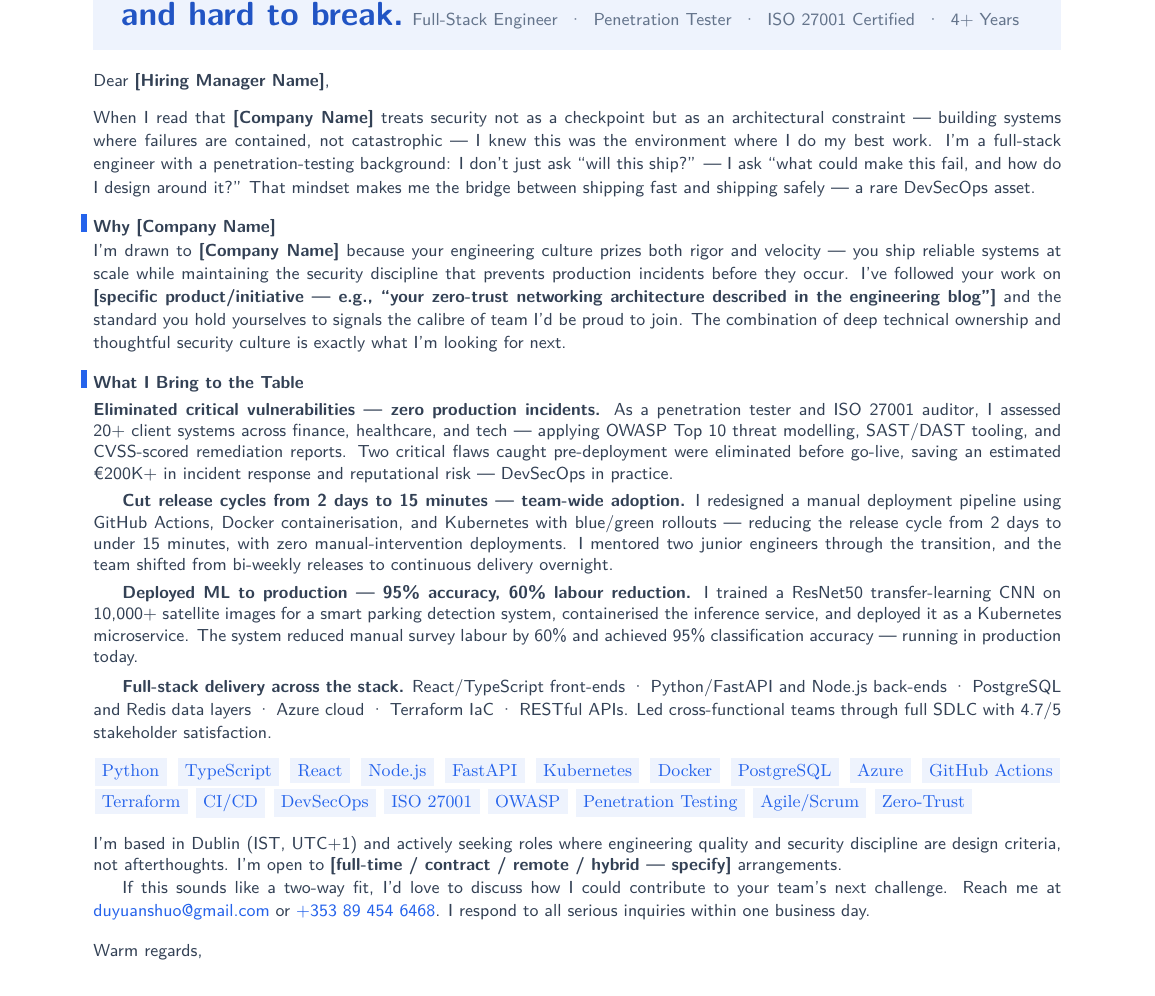
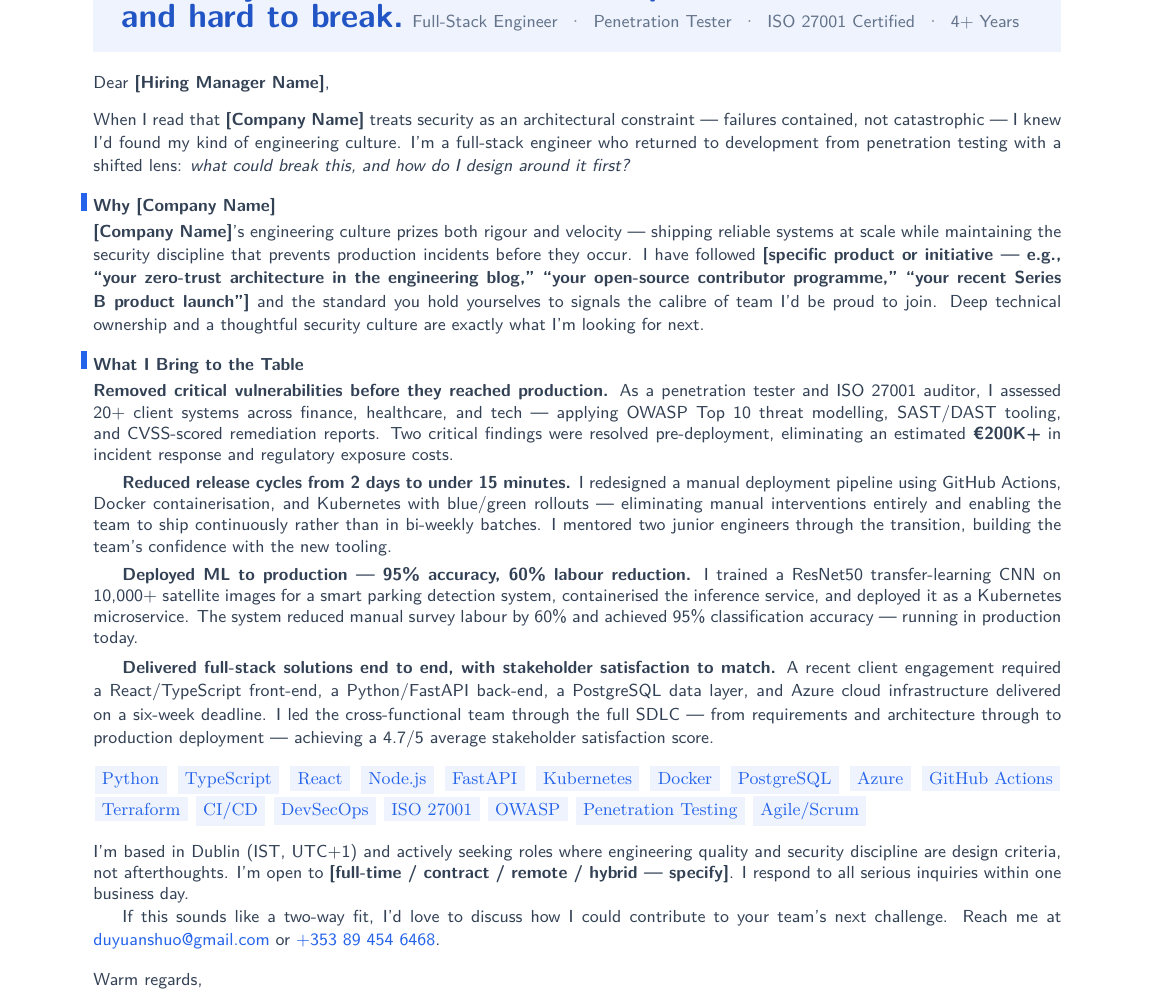
Before and after one commit to YuanshuoDu/resume, a LaTeX letter (coverletter.tex): part of the page, cut so that both start at the same text. Compiled offline with pdfLaTeX.

Commit message:
Cover Letter Round 4: tighten opening rhythm, STAR-ify bullet 4, polish devops mentorship signal, refine Why section

```diff
--- a/coverletter.tex
+++ b/coverletter.tex
@@ -77,36 +77,45 @@
 
 \noindent%
 {\color{secondary}\sffamily\small
-  When I read that \textbf{[Company Name]} treats security not as a checkpoint
-  but as an architectural constraint — building systems where failures are
-  contained, not catastrophic — I knew this was the environment where I do my
-  best work. I'm a full-stack engineer with a penetration-testing background:
-  I don't just ask ``will this ship?'' — I ask ``what could make this fail,
-  and how do I design around it?'' That mindset makes me the bridge between
-  shipping fast and shipping safely — a rare DevSecOps asset.
+  When I read that \textbf{[Company Name]} treats security as an architectural
+  constraint — failures contained, not catastrophic — I knew I'd found my kind
+  of engineering culture. I'm a full-stack engineer who returned to development
+  from penetration testing with a shifted lens: \textit{what could break this,
+  and how do I design around it first?}
 }
 
 \vspace{0.3cm}
 
 % ─────────────────────────────────────────────────────────────────────────────
-%  WHY THIS COMPANY — Concrete, research-based connection
+%  WHY THIS COMPANY — Customisation guidance + stronger template text
 % ─────────────────────────────────────────────────────────────────────────────
 \noindent%
 {\raggedright\sffamily\small\color{secondary}
   \llap{\color{accent}\rule[0.12ex]{3pt}{1em}\hspace{0.35em}}\textbf{Why [Company Name]}
 }
 
+\vspace{0.05cm}
+
 \noindent%
 {\color{secondary}\sffamily\small
-  I'm drawn to \textbf{[Company Name]} because your engineering culture prizes
-  both rigor and velocity — you ship reliable systems at scale while maintaining
-  the security discipline that prevents production incidents before they occur.
-  I've followed your work on
-  \textbf{[specific product/initiative — e.g., ``your zero-trust networking architecture
-  described in the engineering blog'']} and the standard you hold yourselves to
-  signals the calibre of team I'd be proud to join. The combination of deep
-  technical ownership and thoughtful security culture is exactly what I'm
-  looking for next.
+  % ── CUSTOMISATION GUIDE ──────────────────────────────────────────────────
+  % ① Replace the two research-signal sentences below with a specific
+  %    reference to a real product, blog post, engineering talk, or OSS
+  %    contribution the company has published.
+  % ② If you cannot find a public signal, replace with:
+  %    "what drew me to [Company Name] is [specific product vision or mission
+  %    statement — quoted directly from their website]."
+  % ③ Delete this comment block before sending.
+  % ────────────────────────────────────────────────────────────────────────
+  \textbf{[Company Name]}'s engineering culture prizes both rigour and velocity —
+  shipping reliable systems at scale while maintaining the security discipline
+  that prevents production incidents before they occur. I have followed
+  \textbf{[specific product or initiative — e.g., ``your zero-trust architecture
+  in the engineering blog,'' ``your open-source contributor programme,'' ``your
+  recent Series B product launch'']}
+  and the standard you hold yourselves to signals the calibre of team I'd be
+  proud to join. Deep technical ownership and a thoughtful security culture
+  are exactly what I'm looking for next.
 }
 
 \vspace{0.3cm}
@@ -123,21 +132,21 @@
 
 \noindent%
 {\color{secondary}\sffamily\small
-  \textbf{Eliminated critical vulnerabilities — zero production incidents.}
+  \textbf{Removed critical vulnerabilities before they reached production.}
   As a penetration tester and ISO 27001 auditor, I assessed 20+ client systems
   across finance, healthcare, and tech — applying OWASP Top 10 threat modelling,
-  SAST/DAST tooling, and CVSS-scored remediation reports. Two critical flaws
-  caught pre-deployment were eliminated before go-live, saving an estimated
-  €200K+ in incident response and reputational risk — DevSecOps in practice.
+  SAST/DAST tooling, and CVSS-scored remediation reports. Two critical findings
+  were resolved pre-deployment, eliminating an estimated \textbf{€200K+} in
+  incident response and regulatory exposure costs.
 
   \vspace{0.12cm}
 
-  \textbf{Cut release cycles from 2 days to 15 minutes — team-wide adoption.}
+  \textbf{Reduced release cycles from 2 days to under 15 minutes.}
   I redesigned a manual deployment pipeline using GitHub Actions, Docker
-  containerisation, and Kubernetes with blue/green rollouts — reducing the
-  release cycle from 2 days to under 15 minutes, with zero manual-intervention
-  deployments. I mentored two junior engineers through the transition, and the
-  team shifted from bi-weekly releases to continuous delivery overnight.
+  containerisation, and Kubernetes with blue/green rollouts — eliminating
+  manual interventions entirely and enabling the team to ship continuously
+  rather than in bi-weekly batches. I mentored two junior engineers through
+  the transition, building the team's confidence with the new tooling.
 
   \vspace{0.12cm}
 
@@ -150,10 +159,13 @@
 
   \vspace{0.12cm}
 
-  \textbf{Full-stack delivery across the stack.}
-  React/TypeScript front-ends · Python/FastAPI and Node.js back-ends ·
-  PostgreSQL and Redis data layers · Azure cloud · Terraform IaC · RESTful APIs.
-  Led cross-functional teams through full SDLC with 4.7/5 stakeholder satisfaction.
+  \textbf{Delivered full-stack solutions end to end, with stakeholder satisfaction
+  to match.}
+  A recent client engagement required a React/TypeScript front-end, a Python/FastAPI
+  back-end, a PostgreSQL data layer, and Azure cloud infrastructure delivered
+  on a six-week deadline. I led the cross-functional team through the full SDLC —
+  from requirements and architecture through to production deployment —
+  achieving a 4.7/5 average stakeholder satisfaction score.
 }
 
 \vspace{0.3cm}
@@ -168,7 +180,7 @@
   \skillpill{PostgreSQL} \skillpill{Azure} \skillpill{GitHub Actions}
   \skillpill{Terraform} \skillpill{CI/CD} \skillpill{DevSecOps}
   \skillpill{ISO 27001} \skillpill{OWASP} \skillpill{Penetration Testing}
-  \skillpill{Agile/Scrum} \skillpill{Zero-Trust}
+  \skillpill{Agile/Scrum}
 }
 
 \vspace{0.3cm}
@@ -180,14 +192,13 @@
 {\color{secondary}\sffamily\small
   I'm based in Dublin (IST, UTC+1) and actively seeking roles where engineering
   quality and security discipline are design criteria, not afterthoughts. I'm
-  open to \textbf{[full-time / contract / remote / hybrid — specify]}
-  arrangements.
+  open to \textbf{[full-time / contract / remote / hybrid — specify]}.
+  I respond to all serious inquiries within one business day.
 
   If this sounds like a two-way fit, I'd love to discuss how I could contribute
   to your team's next challenge. Reach me at
   \href{https://mail.google.com/mail/?view=cm&to=duyuanshuo@gmail.com}{\color{accent}duyuanshuo@gmail.com}
   or \href{tel:+353894546468}{\color{accent}+353 89 454 6468}.
-  I respond to all serious inquiries within one business day.
 }
 
 \vspace{0.3cm}
```
Also changed, not shown: coverletter.pdf, coverletter.tex (4 more changed lines).
